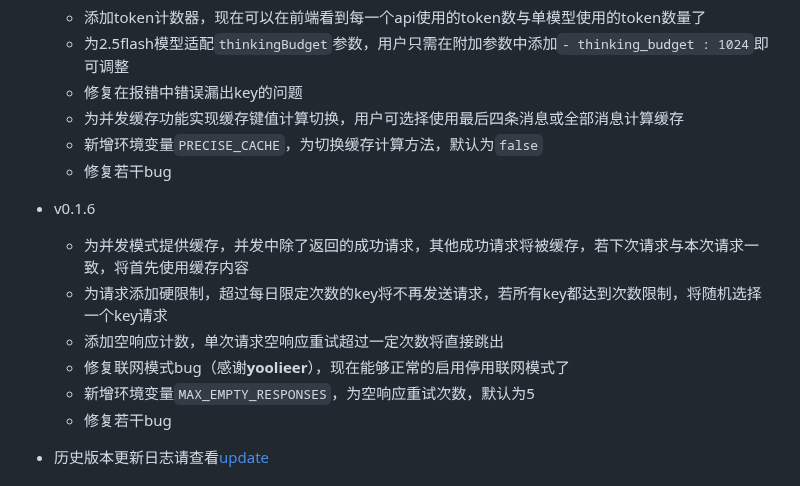
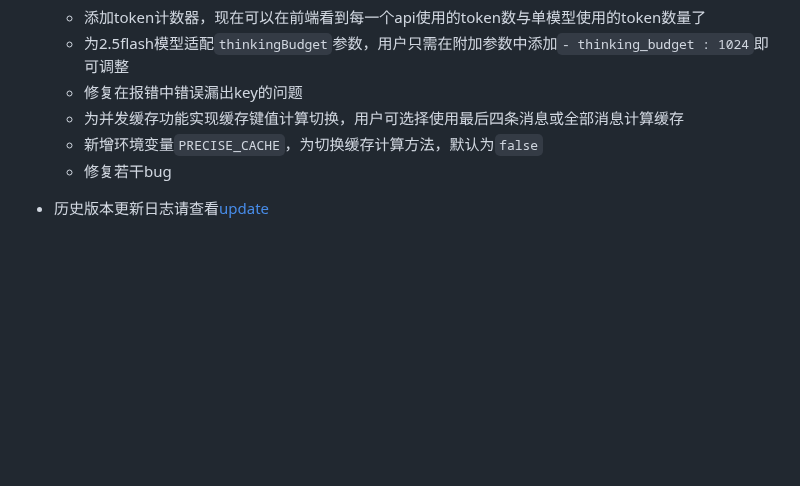
Before and after one commit to zhengyingying024/yuwen001, a Markdown page: README.md, the part around the change. Drawn GitHub-style; blank space fills up the shorter version.

```diff
--- a/README.md
+++ b/README.md
@@ -43,13 +43,6 @@
     * 修复在报错中错误漏出key的问题
     * 为并发缓存功能实现缓存键值计算切换，用户可选择使用最后四条消息或全部消息计算缓存
     * 新增环境变量`PRECISE_CACHE`，为切换缓存计算方法，默认为`false`
-    * 修复若干bug
-* v0.1.6
-    * 为并发模式提供缓存，并发中除了返回的成功请求，其他成功请求将被缓存，若下次请求与本次请求一致，将首先使用缓存内容
-    * 为请求添加硬限制，超过每日限定次数的key将不再发送请求，若所有key都达到次数限制，将随机选择一个key请求
-    * 添加空响应计数，单次请求空响应重试超过一定次数将直接跳出
-    * 修复联网模式bug（感谢**yoolieer**），现在能够正常的启用停用联网模式了
-    * 新增环境变量`MAX_EMPTY_RESPONSES`，为空响应重试次数，默认为5
     * 修复若干bug
 
 * 历史版本更新日志请查看[update](./update.md)
```
Also changed, not shown: update.md (+6 -0 lines).
